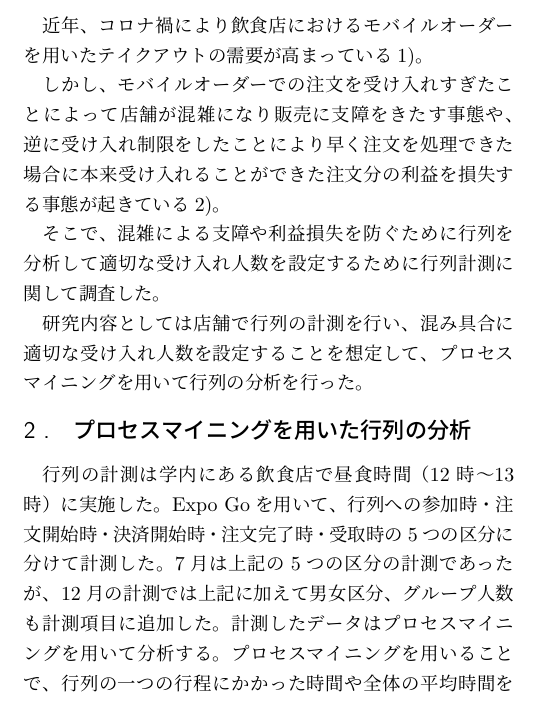
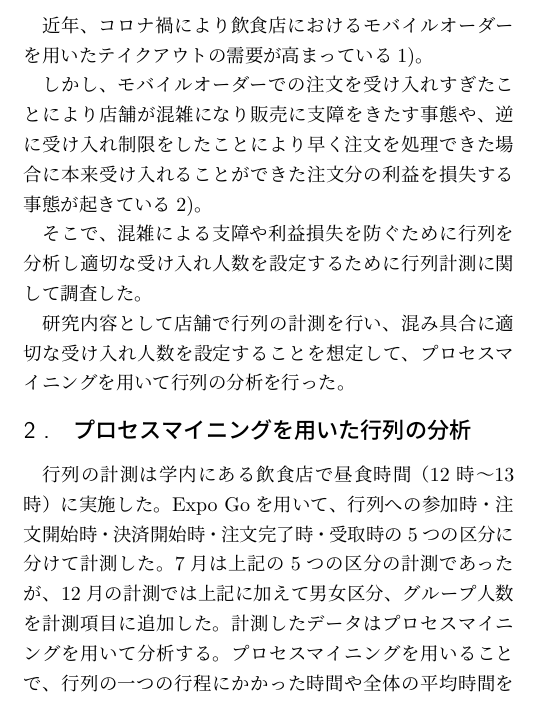
Before and after one commit to kindai-ecl/2022_b4_0177, a LaTeX document (107.tex): part of one column of the page, cut so that both start at the same text. Compiled offline with pLaTeX and dvipdfmx.

Commit message:
卒研報告書1/10修正

```diff
--- a/107.tex
+++ b/107.tex
@@ -46,13 +46,13 @@
 近年、コロナ禍により飲食店におけるモバイルオーダーを用いたテイクアウトの需要が高まっている
 \cite{tyousa1}。
 
-しかし、モバイルオーダーでの注文を受け入れすぎたことによって店舗が混雑になり
+しかし、モバイルオーダーでの注文を受け入れすぎたことにより店舗が混雑になり
 販売に支障をきたす事態や、逆に受け入れ制限をしたことにより早く注文を処理できた場合に
 本来受け入れることができた注文分の利益を損失する事態が起きている\cite{tyousa2}。
 
-そこで、混雑による支障や利益損失を防ぐために行列を分析して適切な受け入れ人数を設定するために行列計測に関して調査した。
+そこで、混雑による支障や利益損失を防ぐために行列を分析し適切な受け入れ人数を設定するために行列計測に関して調査した。
 
-研究内容としては店舗で行列の計測を行い、混み具合に適切な受け入れ人数を設定することを
+研究内容として店舗で行列の計測を行い、混み具合に適切な受け入れ人数を設定することを
 想定して、プロセスマイニングを用いて行列の分析を行った。
 
 
@@ -62,9 +62,9 @@
 行列の計測は学内にある飲食店で昼食時間（12時〜13時）に実施した。
 Expo Goを用いて、行列への参加時・注文開始時・決済開始時・注文完了時・受取時の
 5つの区分に分けて計測した。7月は上記の5つの区分の計測であったが、
-12月の計測では上記に加えて男女区分、グループ人数も計測項目に追加した。
+12月の計測では上記に加えて男女区分、グループ人数を計測項目に追加した。
 計測したデータはプロセスマイニングを用いて分析する。
-プロセスマイニングを用いることで、行列の一つの行程にかかった時間や全体の平均時間を抽出することができる。また、一定の時間間隔のデータやグラフを得ることができる。そのデータやグラフからどの時間帯にどのくらいの混み具合が生じるかを算出することができる。
+プロセスマイニングを用いることで、行列の一つの行程にかかった時間や全体の平均時間を抽出することができる。また、一定の時間間隔のデータやグラフを得ることができる。そのデータやグラフからどの時間帯にどのくらいの混み具合が生じるか算出することができる。
 注文開始から注文完了までの男女差やグループ人数によっての差が生じるのかについても分析した。
 
 
```
